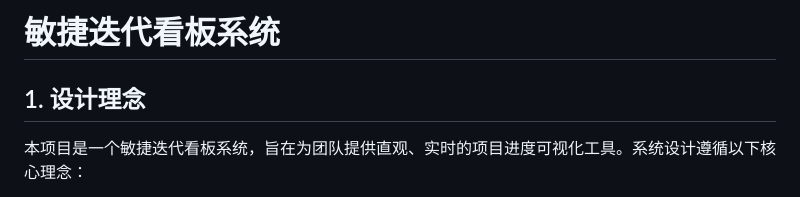
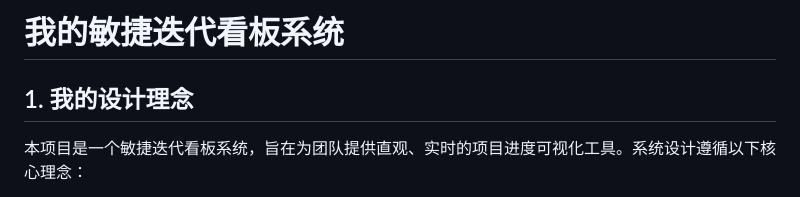
Before and after one commit to figo645/agiledashboard2.0, a Markdown page: README.md, the part around the change. Drawn GitHub-style.

Commit message:
docs: update README.md content

```diff
--- a/README.md
+++ b/README.md
@@ -1,6 +1,6 @@
-# 敏捷迭代看板系统
+# 我的敏捷迭代看板系统
 
-## 1. 设计理念
+## 1. 我的设计理念
 
 本项目是一个敏捷迭代看板系统，旨在为团队提供直观、实时的项目进度可视化工具。系统设计遵循以下核心理念：
 
```
